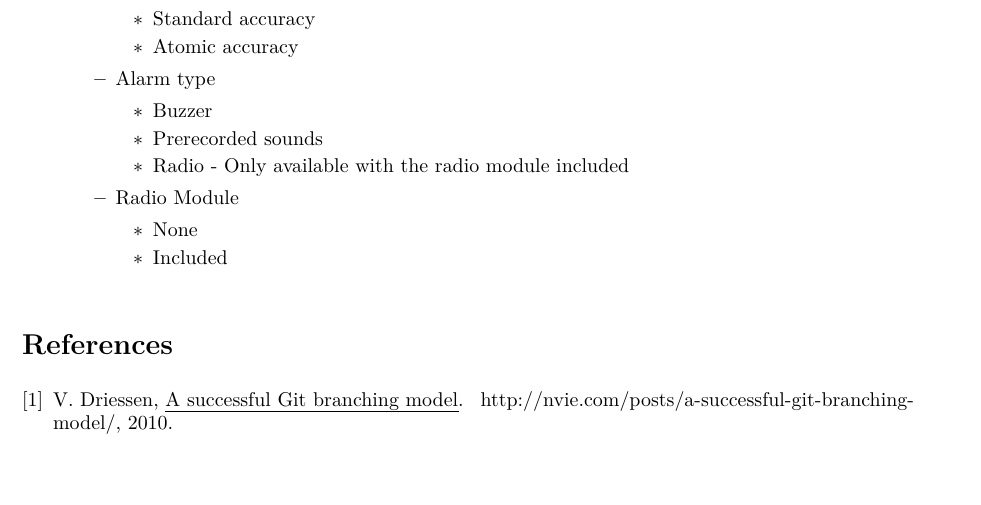
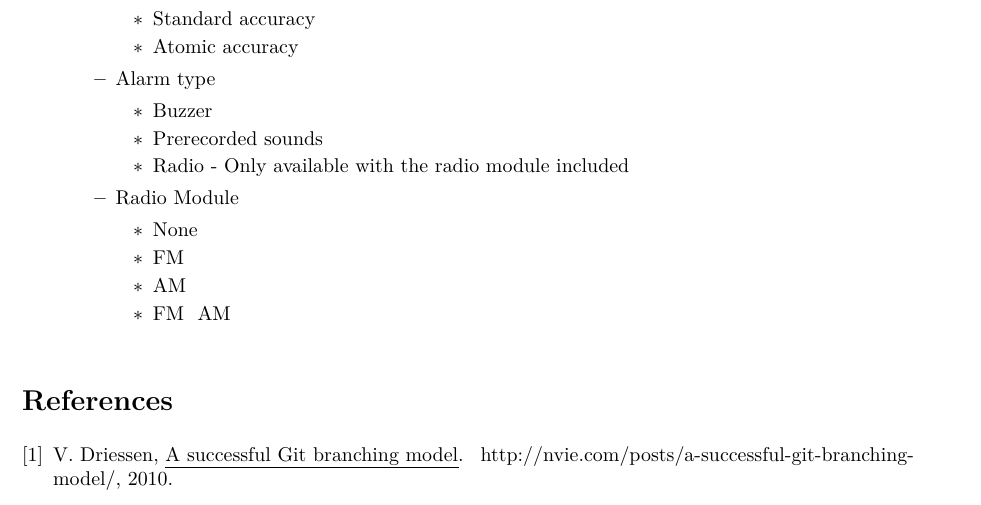
Before and after one commit to Limro/TISOEP, a LaTeX problem sheet (Assignment3/Main_Assignment3.tex, which reads Assignment3/ProductLine.tex): part of page 4 of 4, cut so that both start at the same text. Compiled offline with pdfLaTeX.

Commit message:
Add radio types

```diff
--- a/Assignment3/ProductLine.tex
+++ b/Assignment3/ProductLine.tex
@@ -24,7 +24,9 @@ Only options affecting the Alarm Clock software are listed below. Other product
 		\item Radio Module
 		\begin{itemize}
 			\item None
-			\item Included
+			\item FM
+			\item AM
+			\item FM & AM
 		\end{itemize}
 		% These are not software relevant??:
 		%
```
